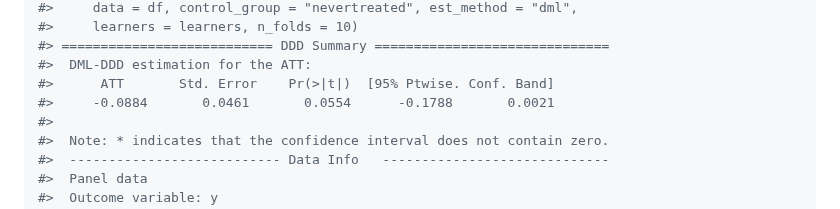
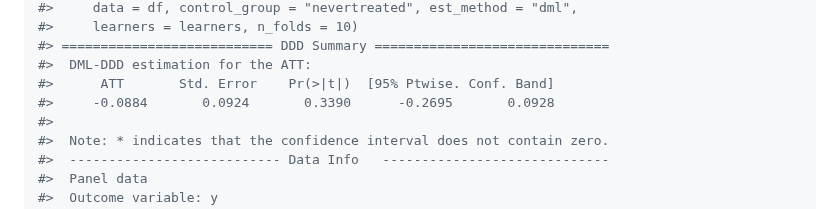
Before and after one commit to marcelortizv/triplediff, a Markdown page: README.md, the part around the change. Rendered like a GitHub page.

```diff
--- a/README.md
+++ b/README.md
@@ -195,7 +195,7 @@ summary(att_22_dml)
 #> =========================== DDD Summary ==============================
 #>  DML-DDD estimation for the ATT:
 #>      ATT       Std. Error    Pr(>|t|)  [95% Ptwise. Conf. Band]
-#>     -0.0884       0.0461       0.0554      -0.1788       0.0021
+#>     -0.0884       0.0924       0.3390      -0.2695       0.0928
 #>
 #>  Note: * indicates that the confidence interval does not contain zero.
 #>  --------------------------- Data Info   -----------------------------
```
